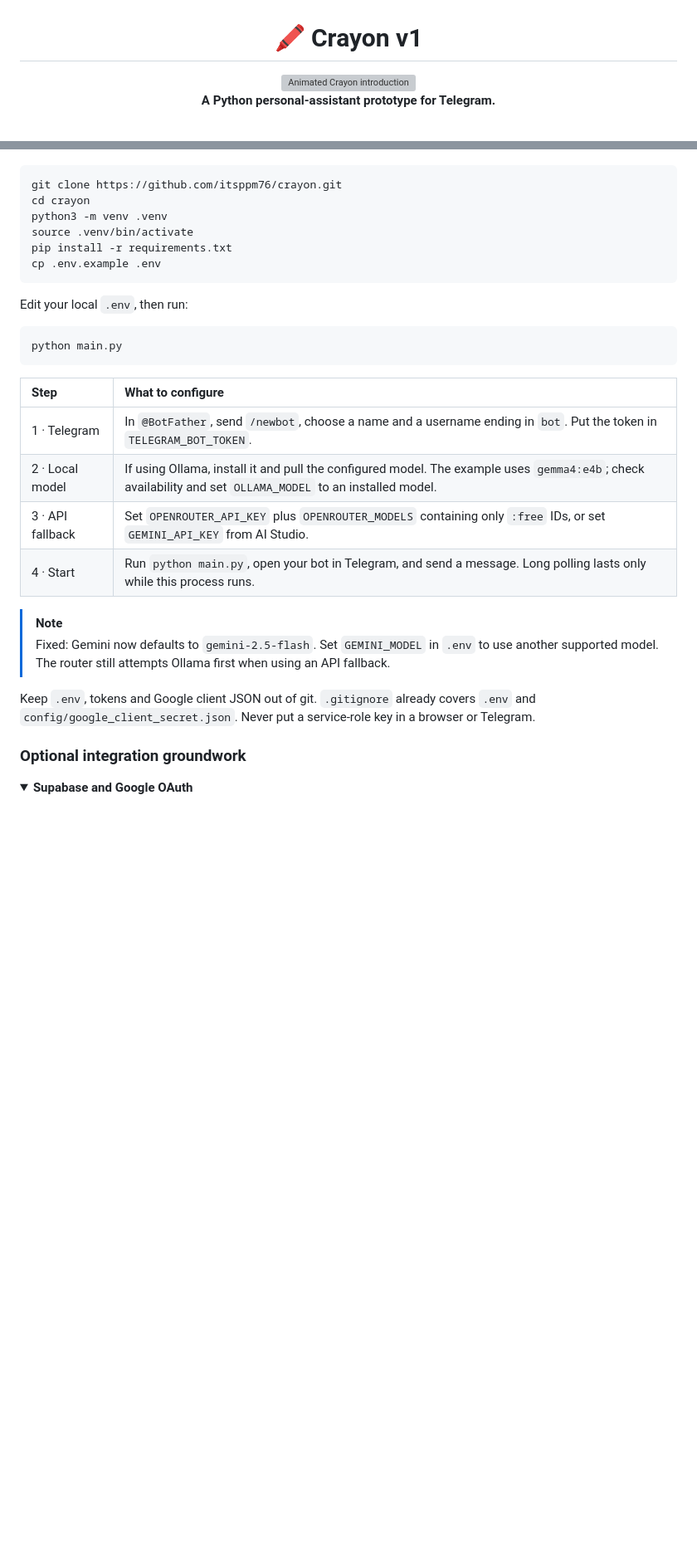
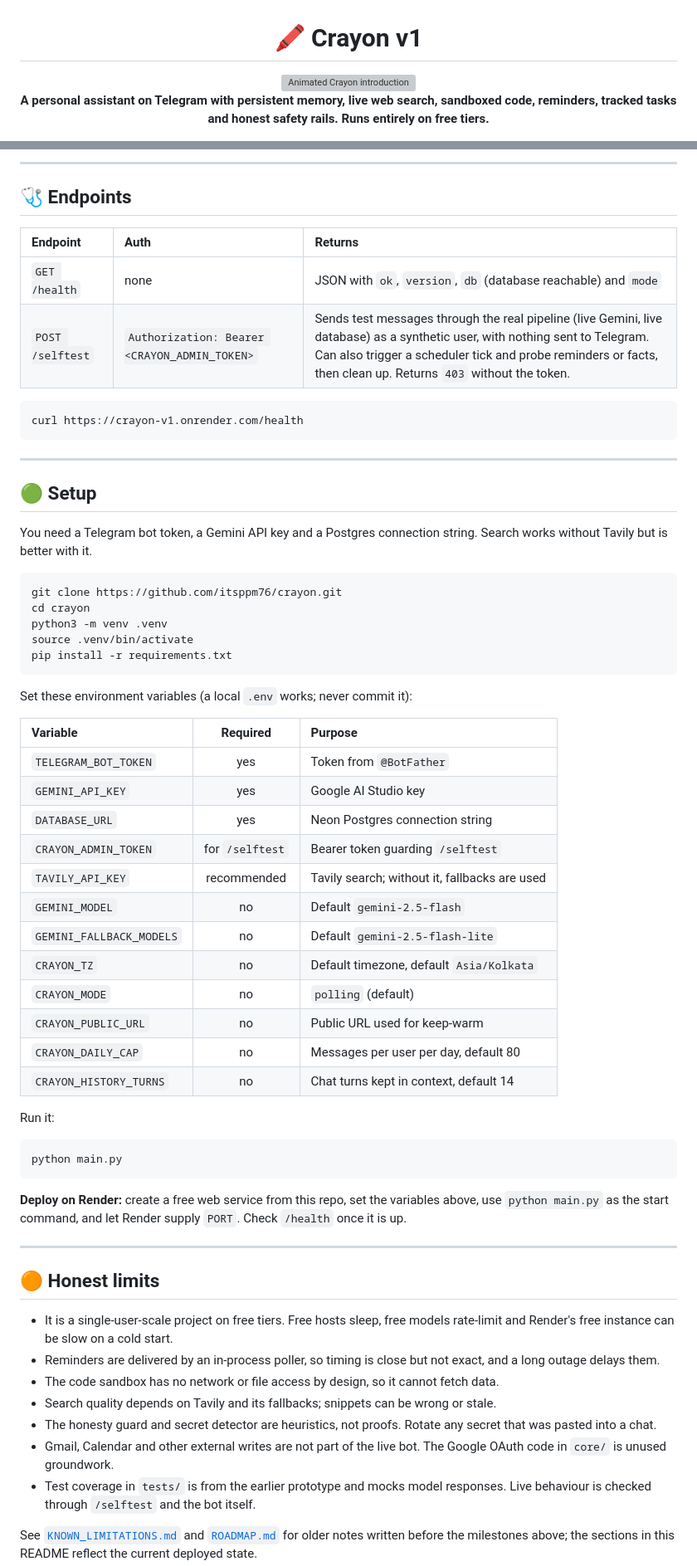
Before and after one commit to itsppm76/crayon, a Markdown page: README.md, 2 parts joined by grey strips. Shown at 83% size. Rendered like a GitHub page; folded sections open; blank space fills up the shorter version; grey boxes are pictures that could not be loaded.

Commit message:
docs: rewrite README for completed M1-M6 feature set
Updated README to enhance project description, features, and setup instructions.

````diff
--- a/README.md
+++ b/README.md
@@ -6,4 +6,4 @@
 
-**A Python personal-assistant prototype for Telegram.**
+**A personal assistant on Telegram with persistent memory, live web search, sandboxed code, reminders, tracked tasks and honest safety rails. Runs entirely on free tiers.**
 
 ![MIT license](https://img.shields.io/badge/license-MIT-FFC93C?style=for-the-badge)
@@ -41,3 +144,21 @@ Crayon separates the conversation core from the Telegram interface. It tries loc
+---
+
+## 🩺 Endpoints
+
+| Endpoint | Auth | Returns |
+| :--- | :--- | :--- |
+| `GET /health` | none | JSON with `ok`, `version`, `db` (database reachable) and `mode` |
+| `POST /selftest` | `Authorization: Bearer <CRAYON_ADMIN_TOKEN>` | Sends test messages through the real pipeline (live Gemini, live database) as a synthetic user, with nothing sent to Telegram. Can also trigger a scheduler tick and probe reminders or facts, then clean up. Returns `403` without the token. |
+
+```bash
+curl https://crayon-v1.onrender.com/health
+```
+
+---
+
+## 🟢 Setup
+
+You need a Telegram bot token, a Gemini API key and a Postgres connection string. Search works without Tavily but is better with it.
 
 ```bash
 git clone https://github.com/itsppm76/crayon.git
@@ -45,29 +166,44 @@ cd crayon
 python3 -m venv .venv
 source .venv/bin/activate
 pip install -r requirements.txt
-cp .env.example .env
 ```
 
-Edit your local `.env`, then run:
+Set these environment variables (a local `.env` works; never commit it):
+
+| Variable | Required | Purpose |
+| :--- | :-: | :--- |
+| `TELEGRAM_BOT_TOKEN` | yes | Token from `@BotFather` |
+| `GEMINI_API_KEY` | yes | Google AI Studio key |
+| `DATABASE_URL` | yes | Neon Postgres connection string |
+| `CRAYON_ADMIN_TOKEN` | for `/selftest` | Bearer token guarding `/selftest` |
+| `TAVILY_API_KEY` | recommended | Tavily search; without it, fallbacks are used |
+| `GEMINI_MODEL` | no | Default `gemini-2.5-flash` |
+| `GEMINI_FALLBACK_MODELS` | no | Default `gemini-2.5-flash-lite` |
+| `CRAYON_TZ` | no | Default timezone, default `Asia/Kolkata` |
+| `CRAYON_MODE` | no | `polling` (default) |
+| `CRAYON_PUBLIC_URL` | no | Public URL used for keep-warm |
+| `CRAYON_DAILY_CAP` | no | Messages per user per day, default 80 |
+| `CRAYON_HISTORY_TURNS` | no | Chat turns kept in context, default 14 |
+
+Run it:
 
 ```bash
 python main.py
 ```
 
-| Step | What to configure |
-| :--- | :--- |
-| 1 · Telegram | In `@BotFather`, send `/newbot`, choose a name and a username ending in `bot`. Put the token in `TELEGRAM_BOT_TOKEN`. |
-| 2 · Local model | If using Ollama, install it and pull the configured model. The example uses `gemma4:e4b`; check availability and set `OLLAMA_MODEL` to an installed model. |
-| 3 · API fallback | Set `OPENROUTER_API_KEY` plus `OPENROUTER_MODELS` containing only `:free` IDs, or set `GEMINI_API_KEY` from AI Studio. |
-| 4 · Start | Run `python main.py`, open your bot in Telegram, and send a message. Long polling lasts only while this process runs. |
+**Deploy on Render:** create a free web service from this repo, set the variables above, use `python main.py` as the start command, and let Render supply `PORT`. Check `/health` once it is up.
 
-> [!NOTE]
-> Fixed: Gemini now defaults to `gemini-2.5-flash`. Set `GEMINI_MODEL` in `.env` to use another supported model. The router still attempts Ollama first when using an API fallback.
+---
 
-Keep `.env`, tokens and Google client JSON out of git. `.gitignore` already covers `.env` and `config/google_client_secret.json`. Never put a service-role key in a browser or Telegram.
+## 🟠 Honest limits
 
-### Optional integration groundwork
+- It is a single-user-scale project on free tiers. Free hosts sleep, free models rate-limit and Render's free instance can be slow on a cold start.
+- Reminders are delivered by an in-process poller, so timing is close but not exact, and a long outage delays them.
+- The code sandbox has no network or file access by design, so it cannot fetch data.
+- Search quality depends on Tavily and its fallbacks; snippets can be wrong or stale.
+- The honesty guard and secret detector are heuristics, not proofs. Rotate any secret that was pasted into a chat.
+- Gmail, Calendar and other external writes are not part of the live bot. The Google OAuth code in `core/` is unused groundwork.
+- Test coverage in `tests/` is from the earlier prototype and mocks model responses. Live behaviour is checked through `/selftest` and the bot itself.
 
-<details>
-<summary><strong>Supabase and Google OAuth</strong></summary>
+See [`KNOWN_LIMITATIONS.md`](KNOWN_LIMITATIONS.md) and [`ROADMAP.md`](ROADMAP.md) for older notes written before the milestones above; the sections in this README reflect the current deployed state.
 
````
Also changed, not shown: other parts of README.md (+122 -87 lines).
